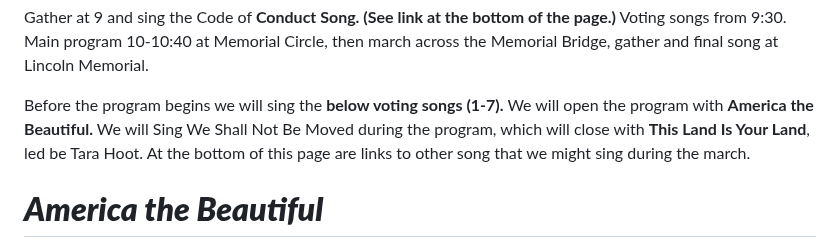
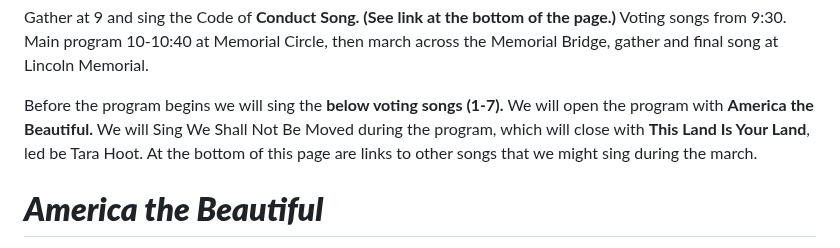
Before and after one commit to rrchoir/11ty-rrchoir, a Markdown page: events/nk4-dc-no-kings-no-arch.md, the part around the change. GitHub-like rendering.

Commit message:
Update Event “nk4-dc-no-kings-no-arch”

```diff
--- a/events/nk4-dc-no-kings-no-arch.md
+++ b/events/nk4-dc-no-kings-no-arch.md
@@ -14,7 +14,7 @@ songs:
 ---
  Gather at 9 and sing the Code of **Conduct Song. (See link at the bottom of the page.)** Voting songs from 9:30. Main program 10-10:40 at Memorial Circle, then march across the Memorial Bridge, gather and final song at Lincoln Memorial.
 
-Before the program begins we will sing the **below voting songs (1-7).** We will open the program with **America the Beautiful.**  We will Sing We Shall Not Be Moved during the program, which will close  with **This Land Is Your Land**, led be Tara Hoot. At the bottom of this page are links to other song that we might sing during the march.
+Before the program begins we will sing the **below voting songs (1-7).** We will open the program with **America the Beautiful.**  We will Sing We Shall Not Be Moved during the program, which will close  with **This Land Is Your Land**, led be Tara Hoot. At the bottom of this page are links to other songs that we might sing during the march.
 
 # ***America the Beautiful***
 
```
